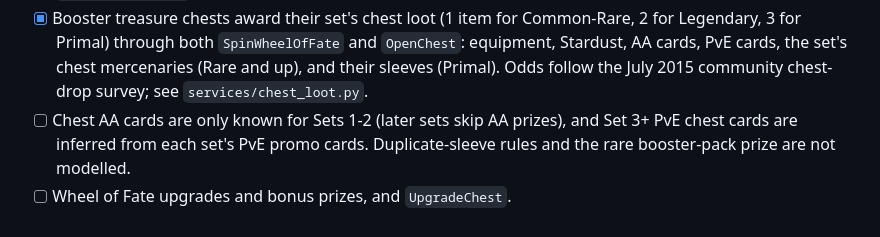
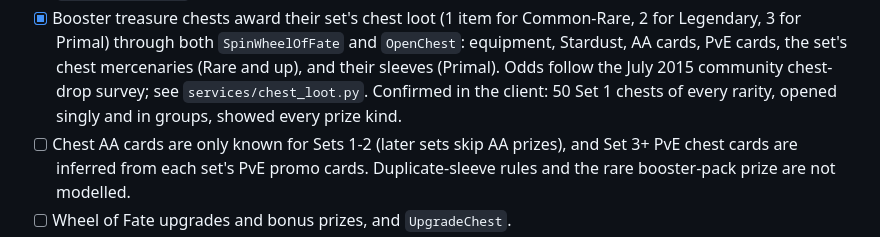
Before and after one commit to IanUtley/hex-server, a Markdown page: docs/PRIVATE_SERVER_FEATURES.md, the part around the change. GitHub-like rendering.

Commit message:
Note in-game confirmation of chest loot
Co-Authored-By: Claude Opus 5.5 <noreply@anthropic.com>

```diff
--- a/docs/PRIVATE_SERVER_FEATURES.md
+++ b/docs/PRIVATE_SERVER_FEATURES.md
@@ -54,6 +54,8 @@ Frost Ring Arena implementation details are in
   and `OpenChest`: equipment, Stardust, AA cards, PvE cards, the set's chest
   mercenaries (Rare and up), and their sleeves (Primal). Odds follow the
   July 2015 community chest-drop survey; see `services/chest_loot.py`.
+  Confirmed in the client: 50 Set 1 chests of every rarity, opened singly
+  and in groups, showed every prize kind.
 - [ ] Chest AA cards are only known for Sets 1-2 (later sets skip AA
   prizes), and Set 3+ PvE chest cards are inferred from each set's PvE promo
   cards. Duplicate-sleeve rules and the rare booster-pack prize are not
```
